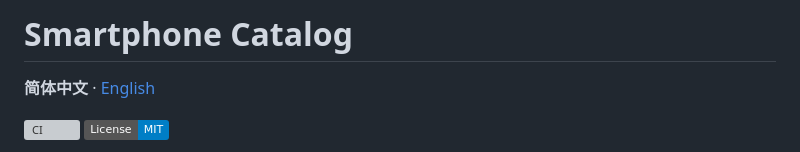
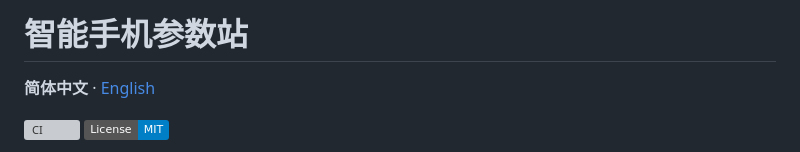
Before and after one commit to GeneralPeople1970/smartphone-catalog, a Markdown page: README.md, the part around the change. Rendered like a GitHub page; badges without logos; grey boxes are pictures that could not be loaded.

Commit message:
docs: use Chinese project title in default README

```diff
--- a/README.md
+++ b/README.md
@@ -1,4 +1,4 @@
-# Smartphone Catalog
+# 智能手机参数站
 
 **简体中文** · [English](README.en.md)
 
```
